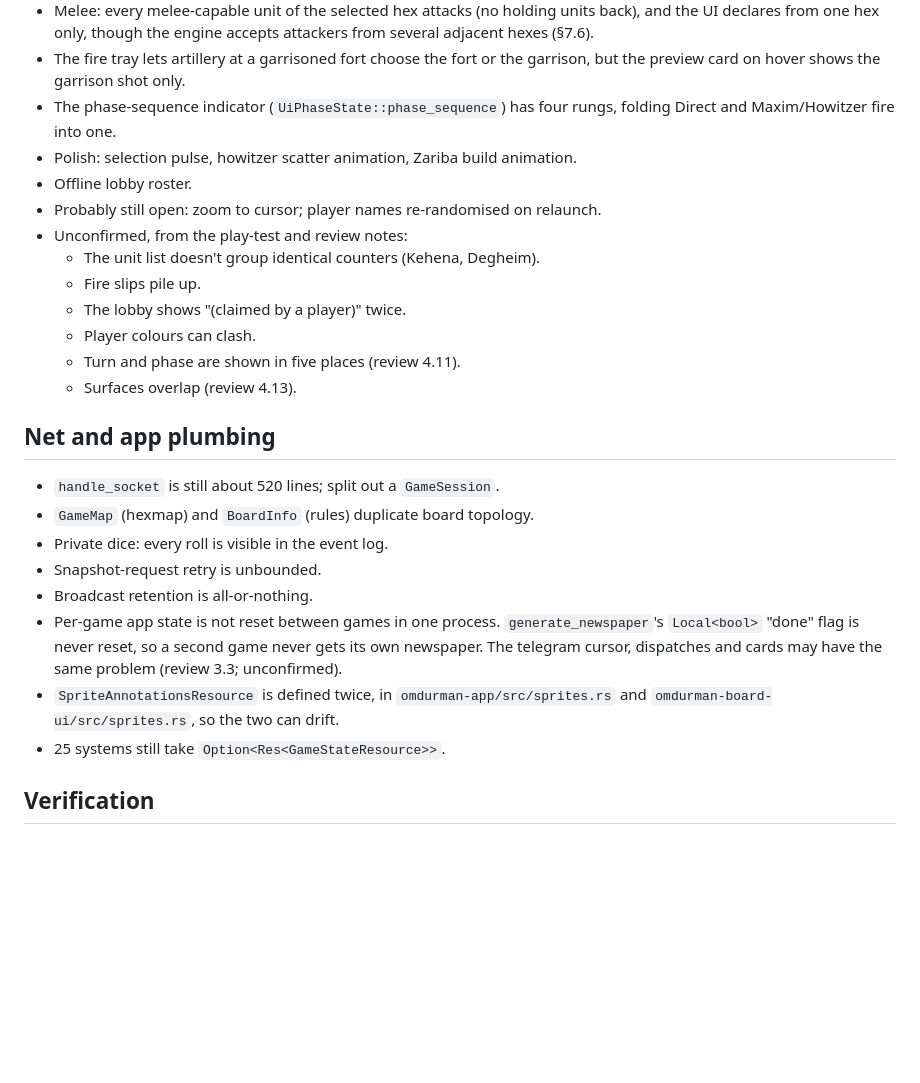
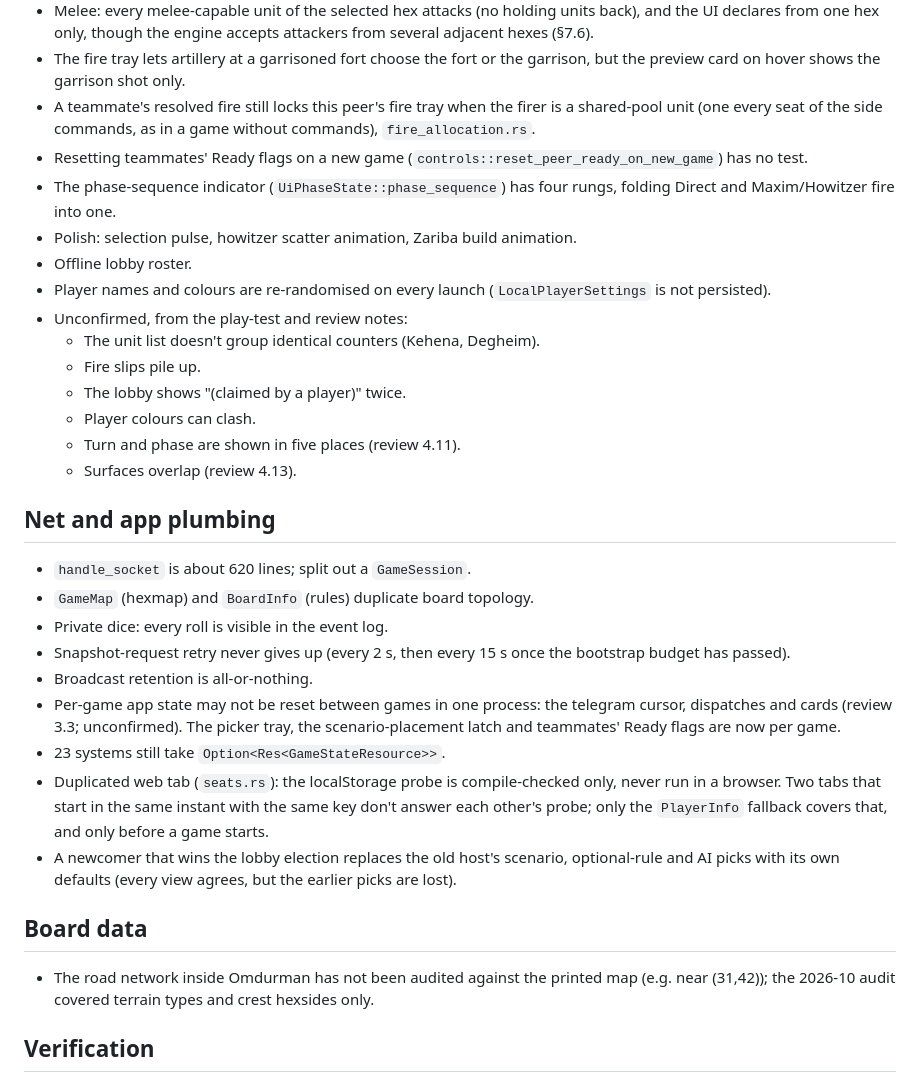
Before and after one commit to barafael/omdurman, a Markdown page: docs/open-issues.md, the part around one of its changes. Rendered like a GitHub page; blank space fills up the shorter version.

```diff
--- a/docs/open-issues.md
+++ b/docs/open-issues.md
@@ -174,11 +198,17 @@ item when it is fixed.
   accepts attackers from several adjacent hexes (§7.6).
 - The fire tray lets artillery at a garrisoned fort choose the fort or the
   garrison, but the preview card on hover shows the garrison shot only.
+- A teammate's resolved fire still locks this peer's fire tray when the
+  firer is a shared-pool unit (one every seat of the side commands, as in a
+  game without commands), `fire_allocation.rs`.
+- Resetting teammates' Ready flags on a new game
+  (`controls::reset_peer_ready_on_new_game`) has no test.
 - The phase-sequence indicator (`UiPhaseState::phase_sequence`) has four rungs,
   folding Direct and Maxim/Howitzer fire into one.
 - Polish: selection pulse, howitzer scatter animation, Zariba build animation.
 - Offline lobby roster.
-- Probably still open: zoom to cursor; player names re-randomised on relaunch.
+- Player names and colours are re-randomised on every launch
+  (`LocalPlayerSettings` is not persisted).
 - Unconfirmed, from the play-test and review notes:
   - The unit list doesn't group identical counters (Kehena, Degheim).
   - Fire slips pile up.
@@ -189,18 +219,30 @@ item when it is fixed.
 
 ## Net and app plumbing
 
-- `handle_socket` is still about 520 lines; split out a `GameSession`.
+- `handle_socket` is about 620 lines; split out a `GameSession`.
 - `GameMap` (hexmap) and `BoardInfo` (rules) duplicate board topology.
 - Private dice: every roll is visible in the event log.
-- Snapshot-request retry is unbounded.
+- Snapshot-request retry never gives up (every 2 s, then every 15 s once
+  the bootstrap budget has passed).
 - Broadcast retention is all-or-nothing.
-- Per-game app state is not reset between games in one process.
-  `generate_newspaper`'s `Local<bool>` "done" flag is never reset, so a second
-  game never gets its own newspaper. The telegram cursor, dispatches and cards
-  may have the same problem (review 3.3; unconfirmed).
-- `SpriteAnnotationsResource` is defined twice, in `omdurman-app/src/sprites.rs`
-  and `omdurman-board-ui/src/sprites.rs`, so the two can drift.
-- 25 systems still take `Option<Res<GameStateResource>>`.
+- Per-game app state may not be reset between games in one process: the
+  telegram cursor, dispatches and cards (review 3.3; unconfirmed). The
+  picker tray, the scenario-placement latch and teammates' Ready flags are
+  now per game.
+- 23 systems still take `Option<Res<GameStateResource>>`.
+- Duplicated web tab (`seats.rs`): the localStorage probe is compile-checked
+  only, never run in a browser. Two tabs that start in the same instant with
+  the same key don't answer each other's probe; only the `PlayerInfo`
+  fallback covers that, and only before a game starts.
+- A newcomer that wins the lobby election replaces the old host's scenario,
+  optional-rule and AI picks with its own defaults (every view agrees, but
+  the earlier picks are lost).
+
+## Board data
+
+- The road network inside Omdurman has not been audited against the printed
+  map (e.g. near (31,42)); the 2026-10 audit covered terrain types and crest
+  hexsides only.
 
 ## Verification
 
```
Also changed, not shown: other parts of docs/open-issues.md (+40 -11 lines).
